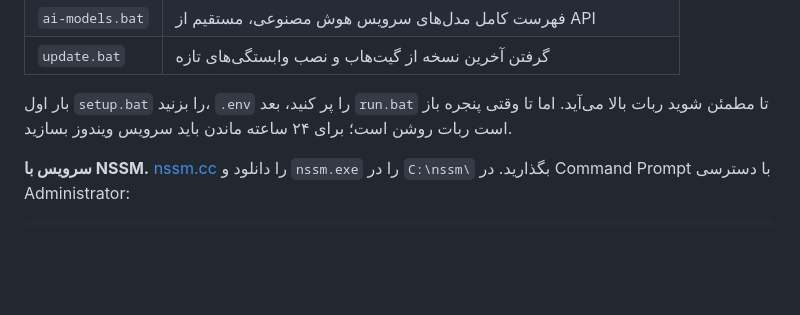
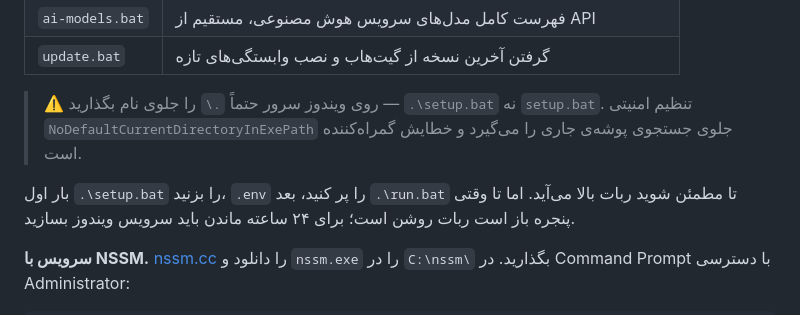
Before and after one commit to RaminOmrani/Telegramcopybot, a Markdown page: README.md, the part around the change. Rendered like a GitHub page; blank space fills up the shorter version.

```diff
--- a/README.md
+++ b/README.md
@@ -511,7 +511,11 @@ sudo journalctl -u telkap -f                   # دیدن لاگ زنده
 | `ai-models.bat` | فهرست کامل مدل‌های سرویس هوش مصنوعی، مستقیم از API |
 | `update.bat` | گرفتن آخرین نسخه از گیت‌هاب و نصب وابستگی‌های تازه |
 
-بار اول `setup.bat` را بزنید، `.env` را پر کنید، بعد `run.bat` تا مطمئن
+> ⚠️ روی ویندوز سرور حتماً `.\` را جلوی نام بگذارید — `.\setup.bat` نه
+> `setup.bat`. تنظیم امنیتی `NoDefaultCurrentDirectoryInExePath` جلوی
+> جستجوی پوشه‌ی جاری را می‌گیرد و خطایش گمراه‌کننده است.
+
+بار اول `.\setup.bat` را بزنید، `.env` را پر کنید، بعد `.\run.bat` تا مطمئن
 شوید ربات بالا می‌آید. اما تا وقتی پنجره باز است ربات روشن است؛ برای
 ۲۴ ساعته ماندن باید سرویس ویندوز بسازید.
 
```
Also changed, not shown: deploy/SETUP-WINDOWS.md (+23 -13 lines).
